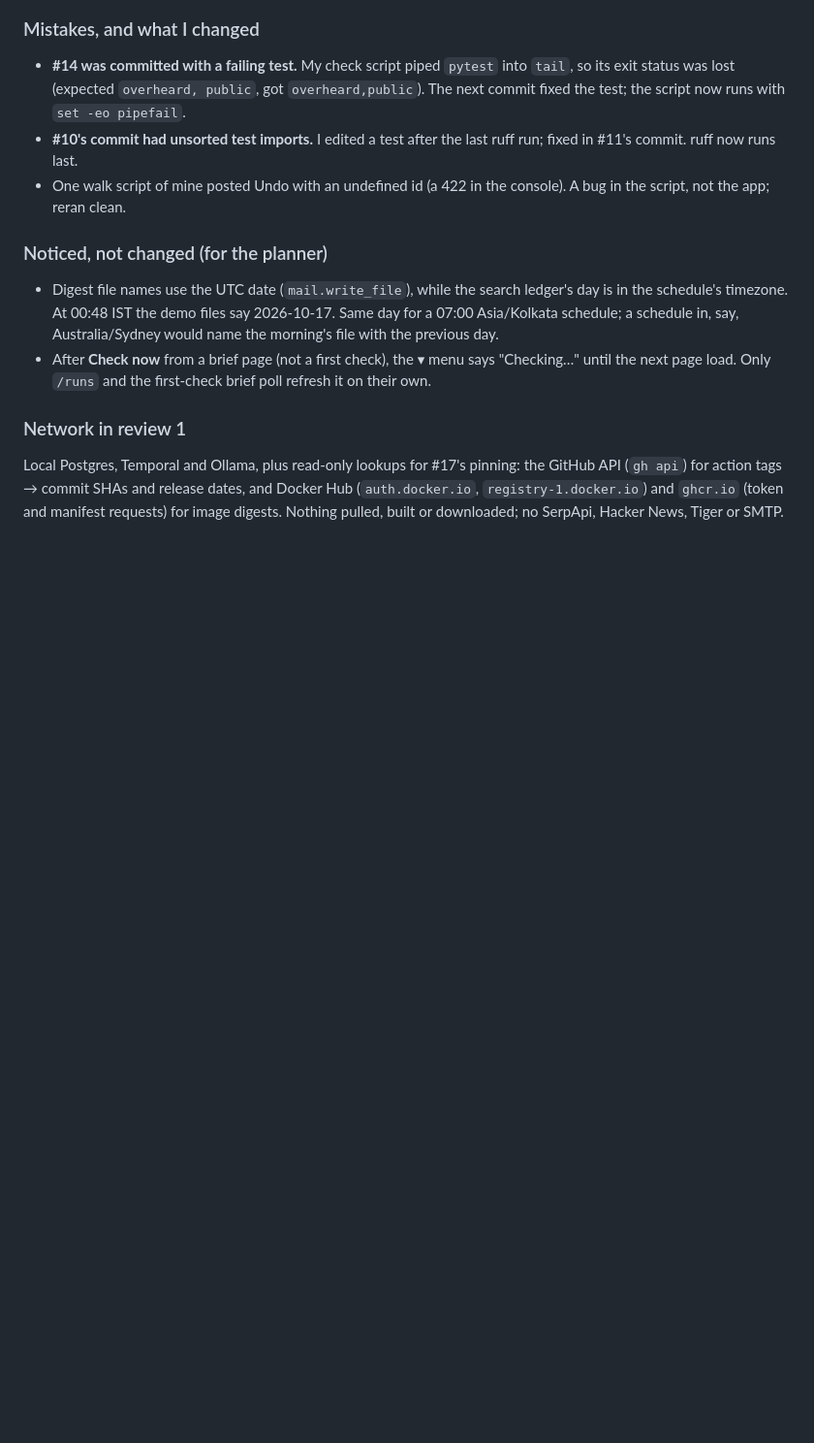
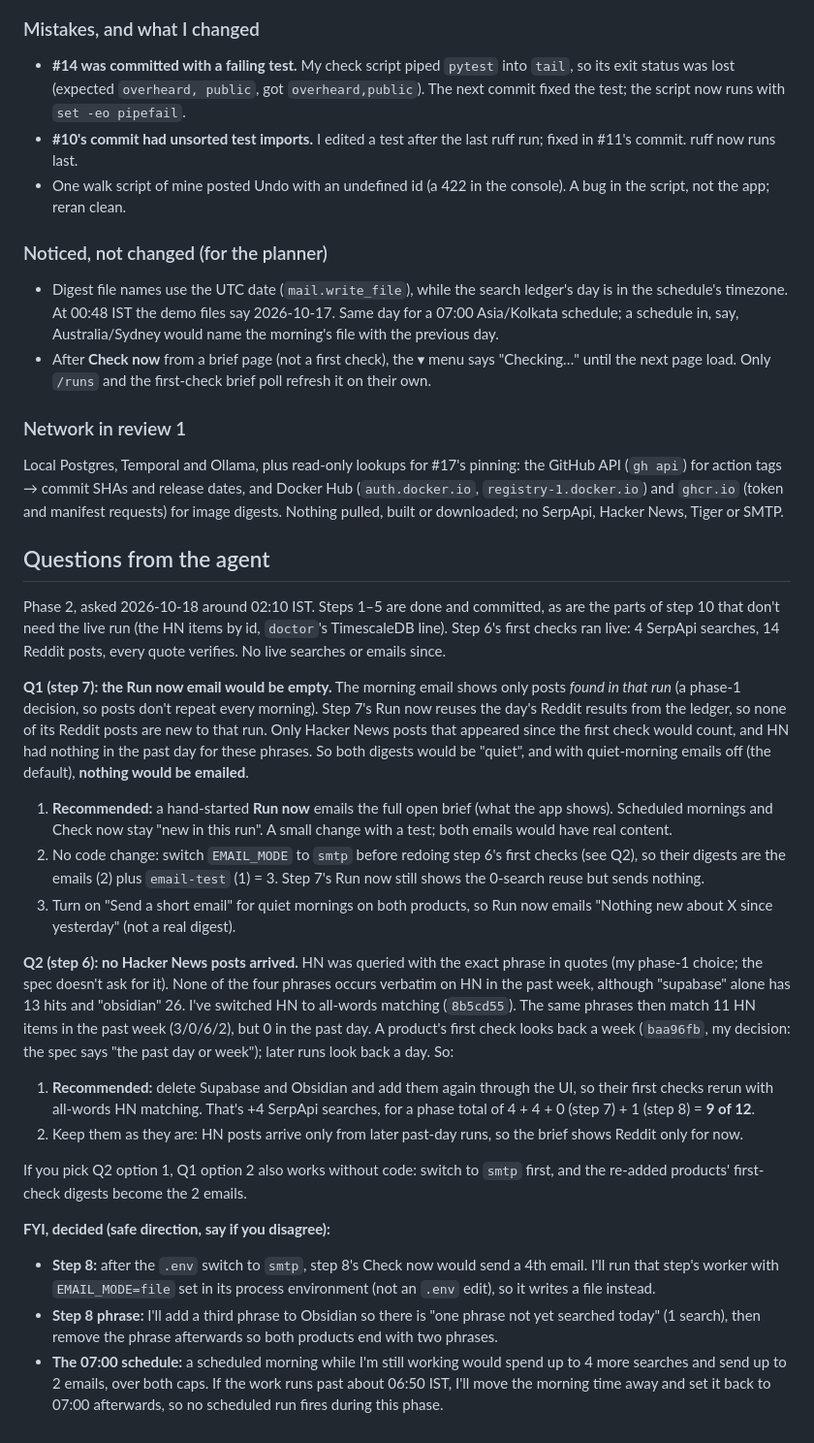
Before and after one commit to prateek11rai/overheard, a Markdown page: docs/BUILD_LOG.md, the part around the change. Shown at 97% size. Drawn GitHub-style; blank space fills up the shorter version.

Commit message:
Build log: questions Q1 and Q2 for the planner (phase 2)
Co-Authored-By: Claude Opus 5.5 <noreply@anthropic.com>

```diff
--- a/docs/BUILD_LOG.md
+++ b/docs/BUILD_LOG.md
@@ -150,3 +150,23 @@ Screenshots refreshed in `docs/img/review/` (all except `07d-settings-two-models
 ### Network in review 1
 
 Local Postgres, Temporal and Ollama, plus read-only lookups for #17's pinning: the GitHub API (`gh api`) for action tags → commit SHAs and release dates, and Docker Hub (`auth.docker.io`, `registry-1.docker.io`) and `ghcr.io` (token and manifest requests) for image digests. Nothing pulled, built or downloaded; no SerpApi, Hacker News, Tiger or SMTP.
+
+## Questions from the agent
+
+Phase 2, asked 2026-10-18 around 02:10 IST. Steps 1–5 are done and committed, as are the parts of step 10 that don't need the live run (the HN items by id, `doctor`'s TimescaleDB line). Step 6's first checks ran live: 4 SerpApi searches, 14 Reddit posts, every quote verifies. No live searches or emails since.
+
+**Q1 (step 7): the Run now email would be empty.** The morning email shows only posts *found in that run* (a phase-1 decision, so posts don't repeat every morning). Step 7's Run now reuses the day's Reddit results from the ledger, so none of its Reddit posts are new to that run. Only Hacker News posts that appeared since the first check would count, and HN had nothing in the past day for these phrases. So both digests would be "quiet", and with quiet-morning emails off (the default), **nothing would be emailed**.
+1. **Recommended:** a hand-started **Run now** emails the full open brief (what the app shows). Scheduled mornings and Check now stay "new in this run". A small change with a test; both emails would have real content.
+2. No code change: switch `EMAIL_MODE` to `smtp` before redoing step 6's first checks (see Q2), so their digests are the emails (2) plus `email-test` (1) = 3. Step 7's Run now still shows the 0-search reuse but sends nothing.
+3. Turn on "Send a short email" for quiet mornings on both products, so Run now emails "Nothing new about X since yesterday" (not a real digest).
+
+**Q2 (step 6): no Hacker News posts arrived.** HN was queried with the exact phrase in quotes (my phase-1 choice; the spec doesn't ask for it). None of the four phrases occurs verbatim on HN in the past week, although "supabase" alone has 13 hits and "obsidian" 26. I've switched HN to all-words matching (`8b5cd55`). The same phrases then match 11 HN items in the past week (3/0/6/2), but 0 in the past day. A product's first check looks back a week (`baa96fb`, my decision: the spec says "the past day or week"); later runs look back a day. So:
+1. **Recommended:** delete Supabase and Obsidian and add them again through the UI, so their first checks rerun with all-words HN matching. That's +4 SerpApi searches, for a phase total of 4 + 4 + 0 (step 7) + 1 (step 8) = **9 of 12**.
+2. Keep them as they are: HN posts arrive only from later past-day runs, so the brief shows Reddit only for now.
+
+If you pick Q2 option 1, Q1 option 2 also works without code: switch to `smtp` first, and the re-added products' first-check digests become the 2 emails.
+
+**FYI, decided (safe direction, say if you disagree):**
+- **Step 8:** after the `.env` switch to `smtp`, step 8's Check now would send a 4th email. I'll run that step's worker with `EMAIL_MODE=file` set in its process environment (not an `.env` edit), so it writes a file instead.
+- **Step 8 phrase:** I'll add a third phrase to Obsidian so there is "one phrase not yet searched today" (1 search), then remove the phrase afterwards so both products end with two phrases.
+- **The 07:00 schedule:** a scheduled morning while I'm still working would spend up to 4 more searches and send up to 2 emails, over both caps. If the work runs past about 06:50 IST, I'll move the morning time away and set it back to 07:00 afterwards, so no scheduled run fires during this phase.
```
